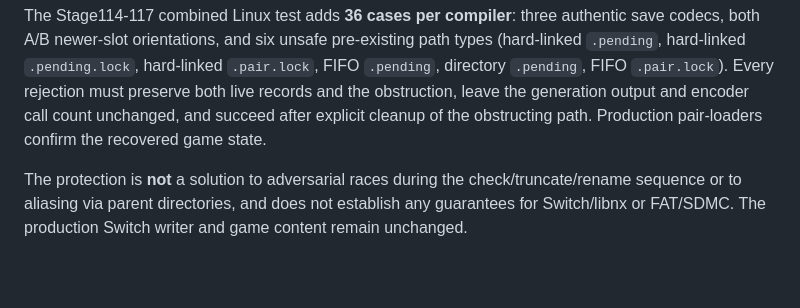
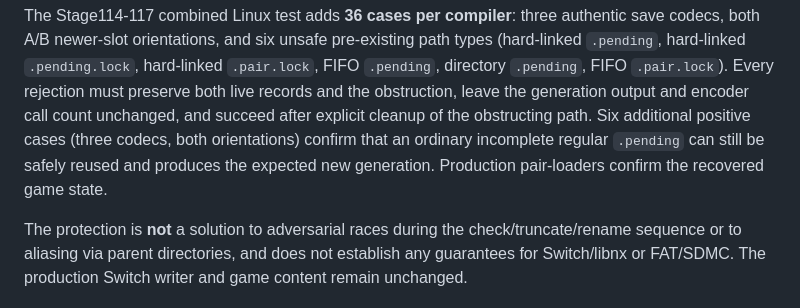
Before and after one commit to stanmasked/rikitu-zavodnye-tropy, a Markdown page: switch_graphical/README.md, the part around the change. Drawn GitHub-style; blank space fills up the shorter version.

Commit message:
Stage117: document ordinary stale pending recovery regressions

```diff
--- a/switch_graphical/README.md
+++ b/switch_graphical/README.md
@@ -1712,8 +1712,11 @@ hard-linked `.pending.lock`, hard-linked `.pair.lock`, FIFO
 `.pending`, directory `.pending`, FIFO `.pair.lock`).
 Every rejection must preserve both live records and the obstruction,
 leave the generation output and encoder call count unchanged, and
-succeed after explicit cleanup of the obstructing path. Production
-pair-loaders confirm the recovered game state.
+succeed after explicit cleanup of the obstructing path. Six additional
+positive cases (three codecs, both orientations) confirm that an ordinary
+incomplete regular `.pending` can still be safely reused and produces
+the expected new generation. Production pair-loaders confirm the
+recovered game state.
 
 The protection is **not** a solution to adversarial races during the
 check/truncate/rename sequence or to aliasing via parent directories,
```
